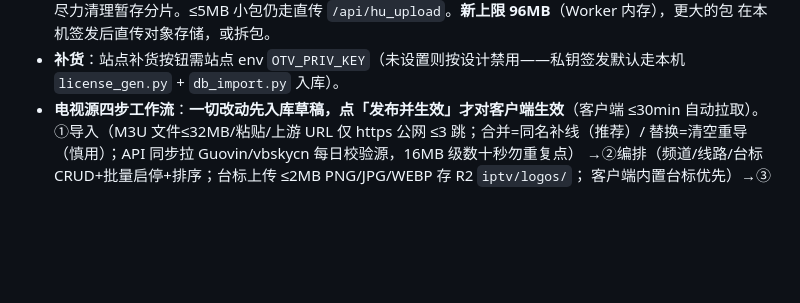
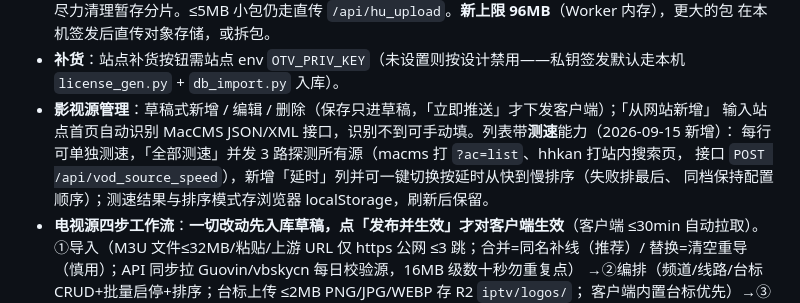
Before and after one commit to EDwinpzy/my-tv, a Markdown page: docs/01-overview/项目文档.md, the part around the change. GitHub-like rendering; blank space fills up the shorter version.

Commit message:
docs: 影视源管理补测速能力说明（延时列 + 全部测速 + 按延时排序）

```diff
--- a/docs/01-overview/项目文档.md
+++ b/docs/01-overview/项目文档.md
@@ -247,6 +247,11 @@ top48/h68。触屏端重写为手势交互（移动版无 Focus.kt/PinyinIme）
   在本机签发后直传对象存储，或拆包。
 - **补货**：站点补货按钮需站点 env `OTV_PRIV_KEY`（未设置则按设计禁用——私钥签发默认走本机
   `license_gen.py` + `db_import.py` 入库）。
+- **影视源管理**：草稿式新增 / 编辑 / 删除（保存只进草稿，「立即推送」才下发客户端）；「从网站新增」
+  输入站点首页自动识别 MacCMS JSON/XML 接口，识别不到可手动填。列表带**测速**能力（2026-09-15 新增）：
+  每行可单独测速，「全部测速」并发 3 路探测所有源（macms 打 `?ac=list`、hhkan 打站内搜索页，
+  接口 `POST /api/vod_source_speed`），新增「延时」列并可一键切换按延时从快到慢排序（失败排最后、
+  同档保持配置顺序）；测速结果与排序模式存浏览器 localStorage，刷新后保留。
 - **电视源四步工作流**：**一切改动先入库草稿，点「发布并生效」才对客户端生效**（客户端 ≤30min
   自动拉取）。①导入（M3U 文件≤32MB/粘贴/上游 URL 仅 https 公网 ≤3 跳；合并=同名补线（推荐）/
   替换=清空重导（慎用）；API 同步拉 Guovin/vbskycn 每日校验源，16MB 级数十秒勿重复点）
```
